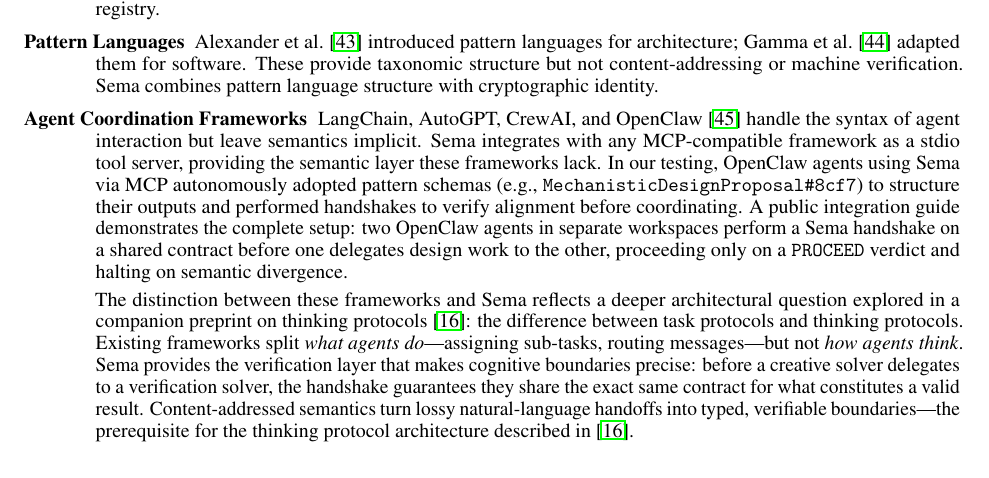
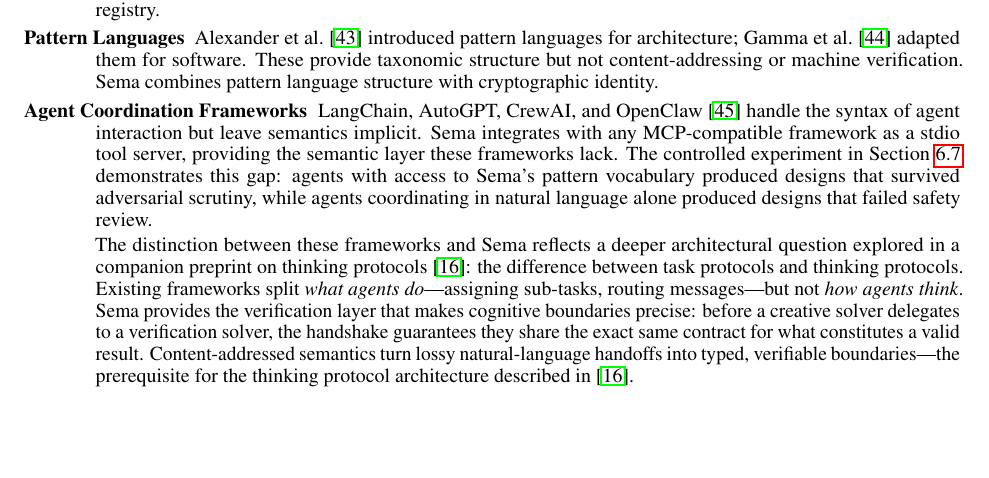
Before and after one commit to emergent-wisdom/sema, a LaTeX paper (paper/sema.tex): part of page 18 of 31, cut so that both start at the same text, the shorter picture padded with empty space. Compiled offline with pdfLaTeX.

Commit message:
Remove unsubstantiated OpenClaw integration claim from paper
The Related Work section claimed OpenClaw agents "autonomously adopted
pattern schemas" and referenced a "public integration guide" that we
just deleted (it was untested). Replace with a reference to the actual
controlled experiment in Section 6.5.

Co-Authored-By: Claude Opus 4.6 (1M context) <noreply@anthropic.com>

```diff
--- a/paper/sema.tex
+++ b/paper/sema.tex
@@ -779,7 +779,7 @@
 
 	\item[Pattern Languages] Alexander et al.~\cite{alexander1977} introduced pattern languages for architecture; Gamma et al.~\cite{gamma1994} adapted them for software. These provide taxonomic structure but not content-addressing or machine verification. Sema combines pattern language structure with cryptographic identity.
 
-	\item[Agent Coordination Frameworks] LangChain, AutoGPT, CrewAI, and OpenClaw~\cite{steinberger2025openclaw} handle the syntax of agent interaction but leave semantics implicit. Sema integrates with any MCP-compatible framework as a stdio tool server, providing the semantic layer these frameworks lack. In our testing, OpenClaw agents using Sema via MCP autonomously adopted pattern schemas (e.g., \sema{MechanisticDesignProposal}{8cf7}) to structure their outputs and performed handshakes to verify alignment before coordinating. A public integration guide demonstrates the complete setup: two OpenClaw agents in separate workspaces perform a Sema handshake on a shared contract before one delegates design work to the other, proceeding only on a \texttt{PROCEED} verdict and halting on semantic divergence.
+	\item[Agent Coordination Frameworks] LangChain, AutoGPT, CrewAI, and OpenClaw~\cite{steinberger2025openclaw} handle the syntax of agent interaction but leave semantics implicit. Sema integrates with any MCP-compatible framework as a stdio tool server, providing the semantic layer these frameworks lack. The controlled experiment in Section~\ref{sec:vigilantflow} demonstrates this gap: agents with access to Sema's pattern vocabulary produced designs that survived adversarial scrutiny, while agents coordinating in natural language alone produced designs that failed safety review.
 
 The distinction between these frameworks and Sema reflects a deeper architectural question explored in a companion preprint on thinking protocols~\cite{westerberg2026crp}: the difference between task protocols and thinking protocols. Existing frameworks split \emph{what agents do}---assigning sub-tasks, routing messages---but not \emph{how agents think}. Sema provides the verification layer that makes cognitive boundaries precise: before a creative solver delegates to a verification solver, the handshake guarantees they share the exact same contract for what constitutes a valid result. Content-addressed semantics turn lossy natural-language handoffs into typed, verifiable boundaries---the prerequisite for the thinking protocol architecture described in~\cite{westerberg2026crp}.
 
```
Also changed, not shown: paper/sema.pdf.
